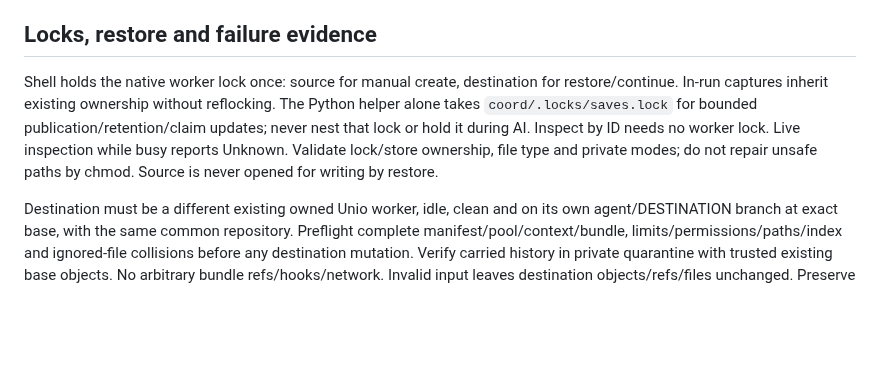
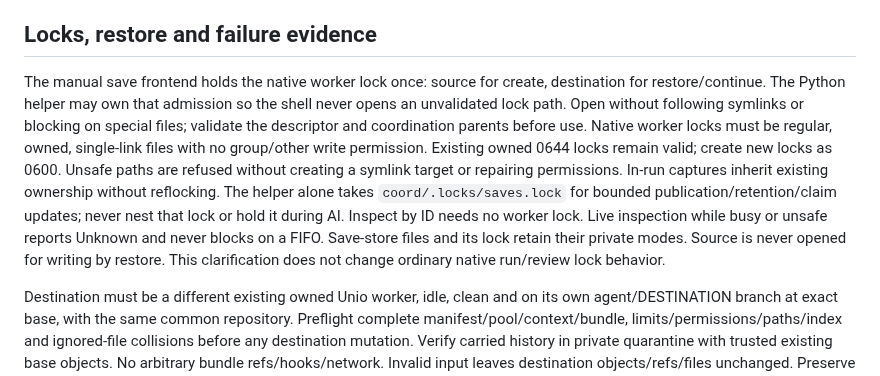
Before and after one commit to danielmevit/frugal-flock, a Markdown page: docs/development/WORK-SAVING-CONTRACT.md, the part around the change. Rendered like a GitHub page; blank space fills up the shorter version.

Commit message:
Clarify safe native lock ownership for manual work saving

```diff
--- a/docs/development/WORK-SAVING-CONTRACT.md
+++ b/docs/development/WORK-SAVING-CONTRACT.md
@@ -141,13 +141,20 @@ Missing live freshness is Unknown, not current or saved. Inspect is read-only.
 
 ## Locks, restore and failure evidence
 
-Shell holds the native worker lock once: source for manual create, destination
-for restore/continue. In-run captures inherit existing ownership without
-reflocking. The Python helper alone takes `coord/.locks/saves.lock` for bounded
+The manual save frontend holds the native worker lock once: source for create,
+destination for restore/continue. The Python helper may own that admission so
+the shell never opens an unvalidated lock path. Open without following symlinks
+or blocking on special files; validate the descriptor and coordination parents
+before use. Native worker locks must be regular, owned, single-link files with
+no group/other write permission. Existing owned 0644 locks remain valid; create
+new locks as 0600. Unsafe paths are refused without creating a symlink target or
+repairing permissions. In-run captures inherit existing ownership without
+reflocking. The helper alone takes `coord/.locks/saves.lock` for bounded
 publication/retention/claim updates; never nest that lock or hold it during AI.
-Inspect by ID needs no worker lock. Live inspection while busy reports Unknown.
-Validate lock/store ownership, file type and private modes; do not repair unsafe
-paths by chmod. Source is never opened for writing by restore.
+Inspect by ID needs no worker lock. Live inspection while busy or unsafe reports
+Unknown and never blocks on a FIFO. Save-store files and its lock retain their
+private modes. Source is never opened for writing by restore. This clarification
+does not change ordinary native run/review lock behavior.
 
 Destination must be a different existing owned Unio worker, idle, clean and on
 its own agent/DESTINATION branch at exact base, with the same common repository.
```
